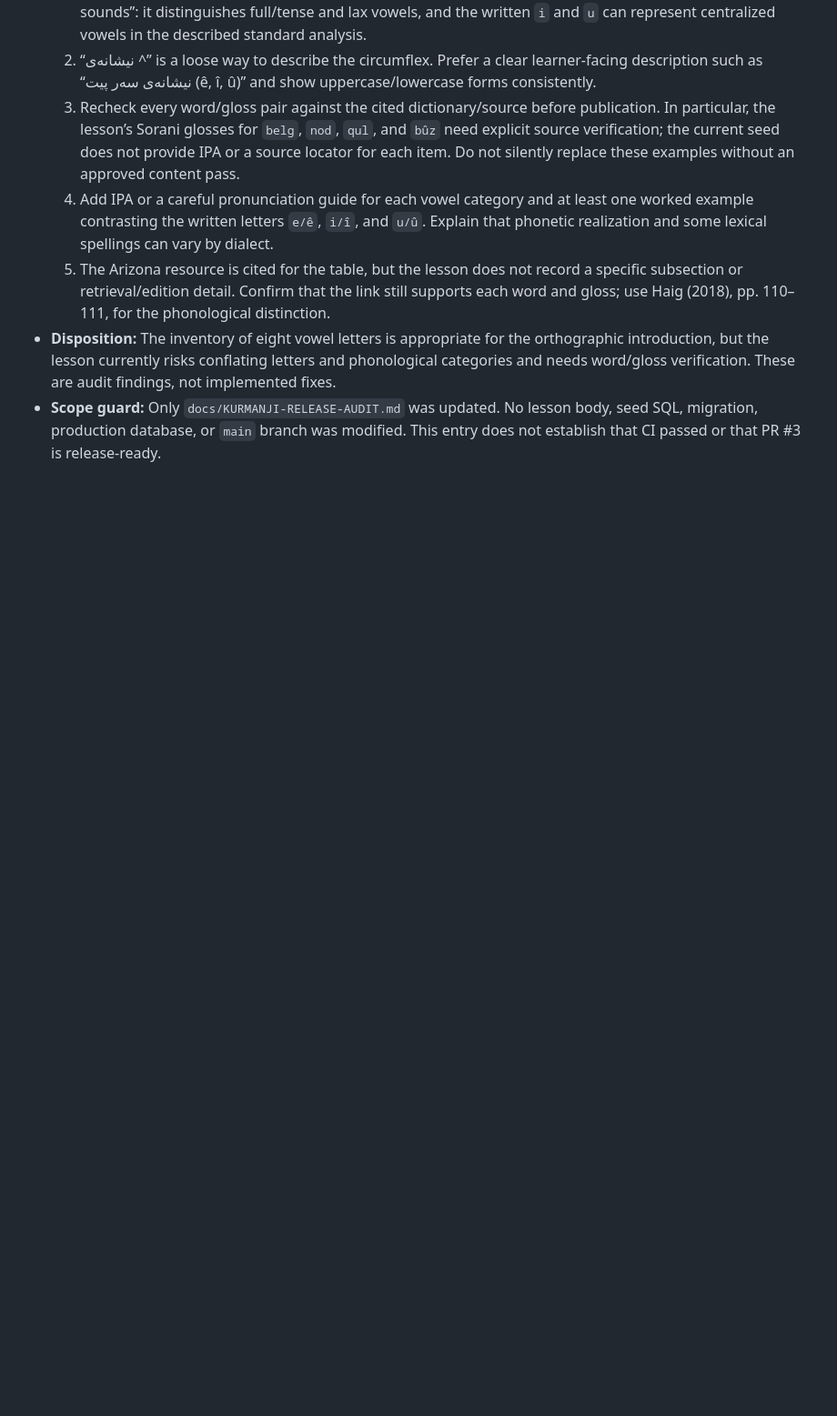
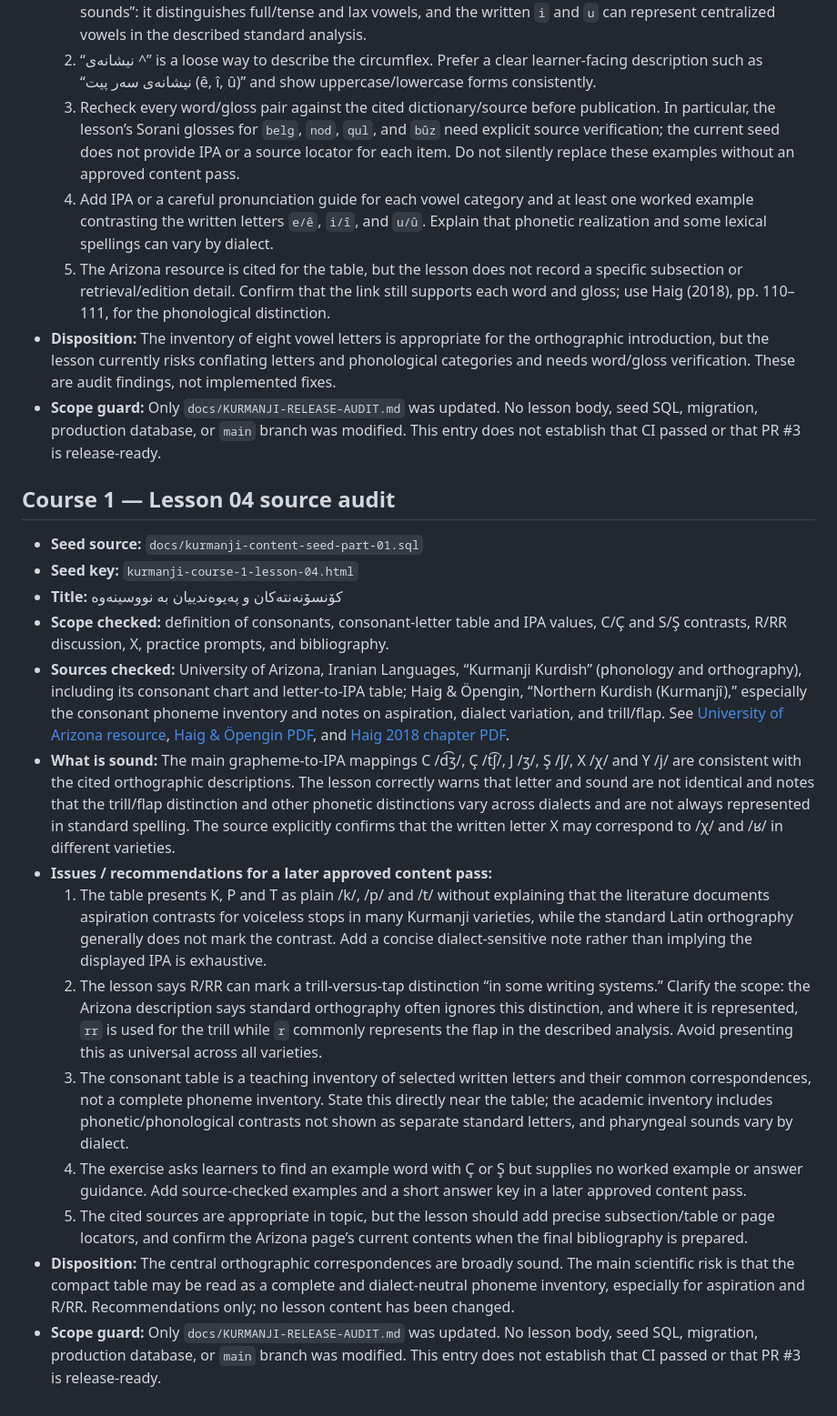
Before and after one commit to avasinim/zanztkurd, a Markdown page: docs/KURMANJI-RELEASE-AUDIT.md, the part around the change. Shown at 91% size. GitHub-like rendering; blank space fills up the shorter version.

Commit message:
docs: audit Kurmanji course 1 lesson 04

```diff
--- a/docs/KURMANJI-RELEASE-AUDIT.md
+++ b/docs/KURMANJI-RELEASE-AUDIT.md
@@ -773,3 +773,20 @@ Before making any lesson edits, prepare a proposed correction plan grouped by se
   5. The Arizona resource is cited for the table, but the lesson does not record a specific subsection or retrieval/edition detail. Confirm that the link still supports each word and gloss; use Haig (2018), pp. 110–111, for the phonological distinction.
 - **Disposition:** The inventory of eight vowel letters is appropriate for the orthographic introduction, but the lesson currently risks conflating letters and phonological categories and needs word/gloss verification. These are audit findings, not implemented fixes.
 - **Scope guard:** Only `docs/KURMANJI-RELEASE-AUDIT.md` was updated. No lesson body, seed SQL, migration, production database, or `main` branch was modified. This entry does not establish that CI passed or that PR #3 is release-ready.
+
+## Course 1 — Lesson 04 source audit
+
+- **Seed source:** `docs/kurmanji-content-seed-part-01.sql`
+- **Seed key:** `kurmanji-course-1-lesson-04.html`
+- **Title:** کۆنسۆنەنتەکان و پەیوەندییان بە نووسینەوە
+- **Scope checked:** definition of consonants, consonant-letter table and IPA values, C/Ç and S/Ş contrasts, R/RR discussion, X, practice prompts, and bibliography.
+- **Sources checked:** University of Arizona, Iranian Languages, “Kurmanji Kurdish” (phonology and orthography), including its consonant chart and letter-to-IPA table; Haig & Öpengin, “Northern Kurdish (Kurmanjî),” especially the consonant phoneme inventory and notes on aspiration, dialect variation, and trill/flap. See [University of Arizona resource](https://iranian-languages.arizona.edu/node/7), [Haig & Öpengin PDF](https://www.uni-bamberg.de/fileadmin/aspra/06_Team/Publications_and_CV/HaigOepengin2018_Kurmanji_Kurdish_.pdf), and [Haig 2018 chapter PDF](https://www.uni-bamberg.de/fileadmin/aspra/06_Team/Publications_and_CV/haig_2018_ch.2.3_northern_kurdish.pdf).
+- **What is sound:** The main grapheme-to-IPA mappings C /d͡ʒ/, Ç /t͡ʃ/, J /ʒ/, Ş /ʃ/, X /χ/ and Y /j/ are consistent with the cited orthographic descriptions. The lesson correctly warns that letter and sound are not identical and notes that the trill/flap distinction and other phonetic distinctions vary across dialects and are not always represented in standard spelling. The source explicitly confirms that the written letter X may correspond to /χ/ and /ʁ/ in different varieties.
+- **Issues / recommendations for a later approved content pass:**
+  1. The table presents K, P and T as plain /k/, /p/ and /t/ without explaining that the literature documents aspiration contrasts for voiceless stops in many Kurmanji varieties, while the standard Latin orthography generally does not mark the contrast. Add a concise dialect-sensitive note rather than implying the displayed IPA is exhaustive.
+  2. The lesson says R/RR can mark a trill-versus-tap distinction “in some writing systems.” Clarify the scope: the Arizona description says standard orthography often ignores this distinction, and where it is represented, `rr` is used for the trill while `r` commonly represents the flap in the described analysis. Avoid presenting this as universal across all varieties.
+  3. The consonant table is a teaching inventory of selected written letters and their common correspondences, not a complete phoneme inventory. State this directly near the table; the academic inventory includes phonetic/phonological contrasts not shown as separate standard letters, and pharyngeal sounds vary by dialect.
+  4. The exercise asks learners to find an example word with Ç or Ş but supplies no worked example or answer guidance. Add source-checked examples and a short answer key in a later approved content pass.
+  5. The cited sources are appropriate in topic, but the lesson should add precise subsection/table or page locators, and confirm the Arizona page’s current contents when the final bibliography is prepared.
+- **Disposition:** The central orthographic correspondences are broadly sound. The main scientific risk is that the compact table may be read as a complete and dialect-neutral phoneme inventory, especially for aspiration and R/RR. Recommendations only; no lesson content has been changed.
+- **Scope guard:** Only `docs/KURMANJI-RELEASE-AUDIT.md` was updated. No lesson body, seed SQL, migration, production database, or `main` branch was modified. This entry does not establish that CI passed or that PR #3 is release-ready.
```
